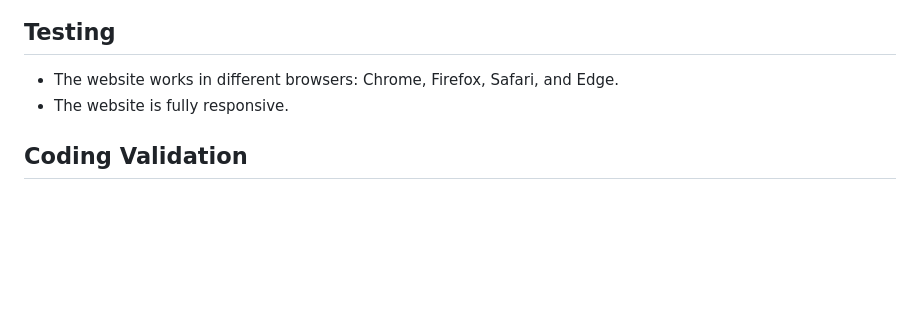
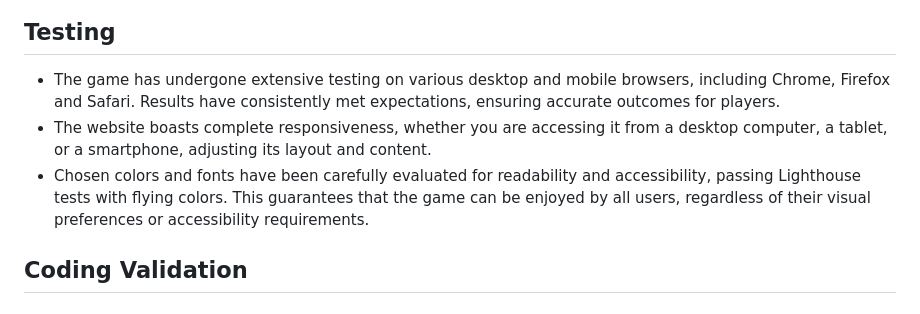
Before and after one commit to Bruna-Andelieri/milestone2, a Markdown page: README.md, the part around the change. Rendered like a GitHub page; blank space fills up the shorter version.

Commit message:
docs: Add Testing on README.md

```diff
--- a/README.md
+++ b/README.md
@@ -36,8 +36,9 @@ Heavy Metal Quiz is the ultimate online quiz game for die-hard heavy metal enthu
 
 ## Testing
 
-  - The website works in different browsers: Chrome, Firefox, Safari, and Edge.
-  - The website is fully responsive.
+  - The game has undergone extensive testing on various desktop and mobile browsers, including Chrome, Firefox and Safari. Results have consistently met expectations, ensuring accurate outcomes for players.
+  - The website boasts complete responsiveness, whether you are accessing it from a desktop computer, a tablet, or a smartphone, adjusting its layout and content.
+  - Chosen colors and fonts have been carefully evaluated for readability and accessibility, passing Lighthouse tests with flying colors. This guarantees that the game can be enjoyed by all users, regardless of their visual preferences or accessibility requirements.
 
 
 ## __Coding Validation__
```
